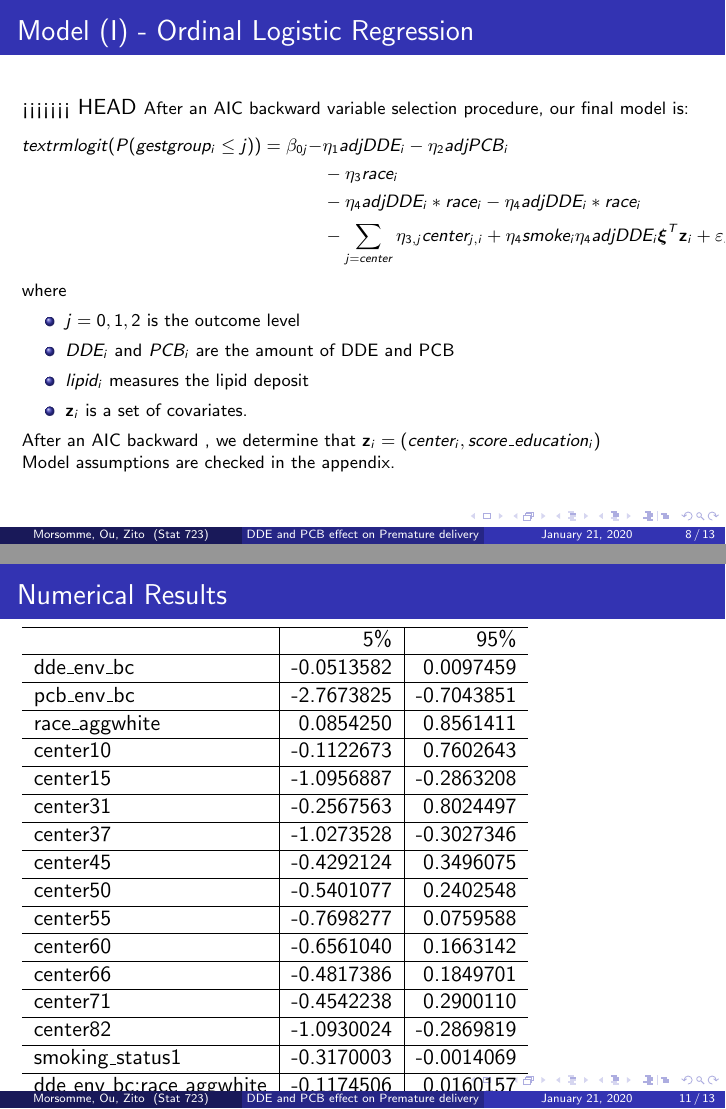
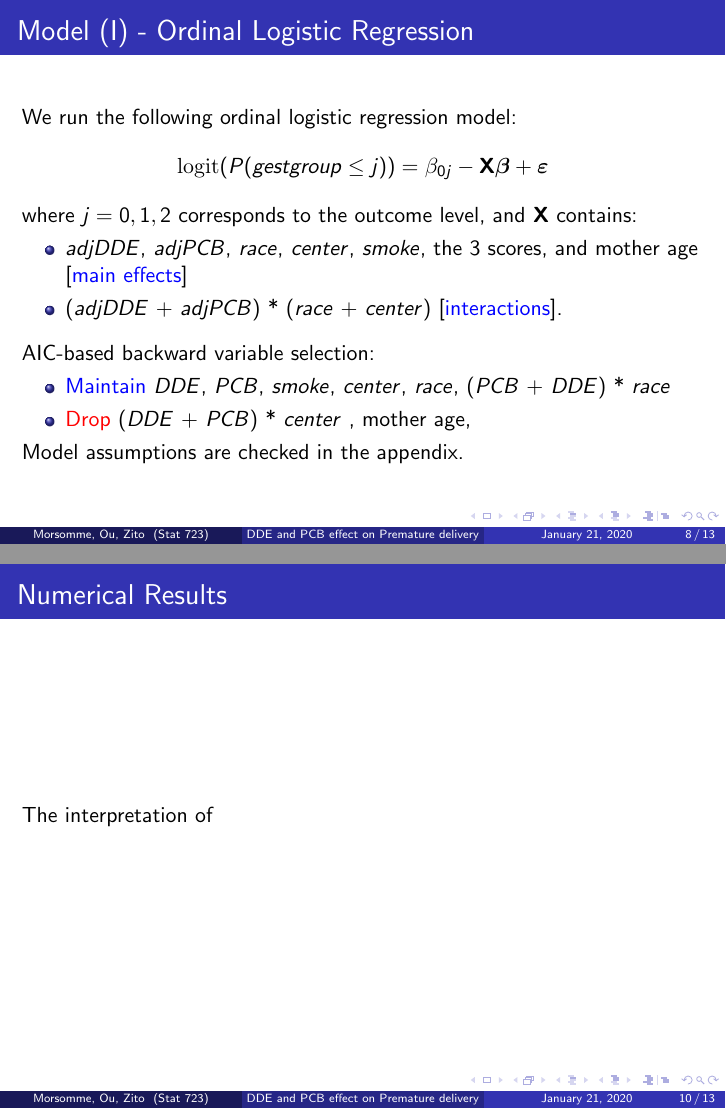
Before and after one commit to STA-723/case-study-1-team-4, LaTeX slides (Slides/Rsweave/Presentation_v1.tex): pages 8 and 12 of 20 before the commit and pages 8 and 10 of 18 after it, joined at a grey line. Compiled offline with pdfLaTeX.

Commit message:
First slide clean  and references

```diff
--- a/Slides/Rsweave/Presentation_v1.tex
+++ b/Slides/Rsweave/Presentation_v1.tex
@@ -191,32 +191,7 @@ $$adjDDE_i = \frac{DDE_i}{log(lipid_i)} \qquad adjPCB_i = \frac{PCB_i}{log(lipid
 \section{Model (I) - Ordinal Logistic Regression}
 % Insert here the AIC part
 \begin{frame}{Model (I) - Ordinal Logistic Regression}
-<<<<<<< HEAD
-\footnotesize
-After an AIC backward variable selection procedure, our final model is:
-\begin{align*}
-textrm{logit}(P(gestgroup_i \leq j)) = \beta_{0j} - &\eta_1adjDDE_i - \eta_2adjPCB_i \\
-&-\eta_3 race_i \\
-&-\eta_4adjDDE_i*race_i -\eta_4adjDDE_i*race_i \\
-&- \sum_{j = center}\eta_{3,j}center_{j,i} + \eta_4smoke_i \eta_4adjDDE_i\boldsymbol{\xi}^T\mathbf{z}_i + \varepsilon_i
-\end{align*}
-where
-\begin{itemize}
-\item $j = 0,1,2$ is the outcome level
-\item $DDE_i$ and $PCB_i$ are the amount of DDE and PCB
-\item $lipid_i$ measures the lipid deposit
-\item $\mathbf{z}_i$ is a set of covariates.
-\end{itemize}
-After an AIC backward , we determine that $\mathbf{z}_i = (center_i, score\_education_i)$\\
-Model assumptions are checked in the appendix.
-\end{frame}
-
-
-
-\begin{frame}{EDA (II) - Exposure across centers}
-=======
 We run the following ordinal logistic regression model:
->>>>>>> ce7a46f20c64e92997466f3644d2b3515a86434c
 \begin{align*}
 	\textrm{logit}(P(gestgroup \leq j)) = \beta_{0j} - \mathbf{X} \boldsymbol{\beta} + \boldsymbol{\varepsilon}
 \end{align*}
@@ -253,49 +225,7 @@ Model assumptions are checked in the appendix.
 %%%%%%%%%%%%%%%%%%%%%%%%%%%%%%%%%%%%%%%%%%%%%
 \section{Results}
 \begin{frame}{Numerical Results}
-\begin{tabular}{l|r|r}
-\hline
-  & 5\% & 95\%\\
-\hline
-dde\_env\_bc & -0.0513582 & 0.0097459\\
-\hline
-pcb\_env\_bc & -2.7673825 & -0.7043851\\
-\hline
-race\_aggwhite & 0.0854250 & 0.8561411\\
-\hline
-center10 & -0.1122673 & 0.7602643\\
-\hline
-center15 & -1.0956887 & -0.2863208\\
-\hline
-center31 & -0.2567563 & 0.8024497\\
-\hline
-center37 & -1.0273528 & -0.3027346\\
-\hline
-center45 & -0.4292124 & 0.3496075\\
-\hline
-center50 & -0.5401077 & 0.2402548\\
-\hline
-center55 & -0.7698277 & 0.0759588\\
-\hline
-center60 & -0.6561040 & 0.1663142\\
-\hline
-center66 & -0.4817386 & 0.1849701\\
-\hline
-center71 & -0.4542238 & 0.2900110\\
-\hline
-center82 & -1.0930024 & -0.2869819\\
-\hline
-smoking\_status1 & -0.3170003 & -0.0014069\\
-\hline
-dde\_env\_bc:race\_aggwhite & -0.1174506 & 0.0160157\\
-\hline
-pcb\_env\_bc:race\_aggwhite & -0.0290488 & 3.2124015\\
-\hline
-0Dangerous|1Pre term & -3.2503005 & -2.5306140\\
-\hline
-1Pre term|2At term & -1.8930640 & -1.2207209\\
-\hline
-\end{tabular}
+The interpretation of
 \end{frame}
 %%%%%%%%%%%%%%%%%%%%%%%%%%%%%%%%%%%%%%%%%%%%%
 %%%% Results
```
Also changed, not shown: Slides/Rsweave/Presentation_v1-concordance.tex (+1 -13 lines), Slides/Rsweave/Presentation_v1.pdf, Slides/Rsweave/figure/unnamed-chunk-5-1.pdf, Slides/Rsweave/Presentation_v1.tex (56 more changed lines), 13 other files.
